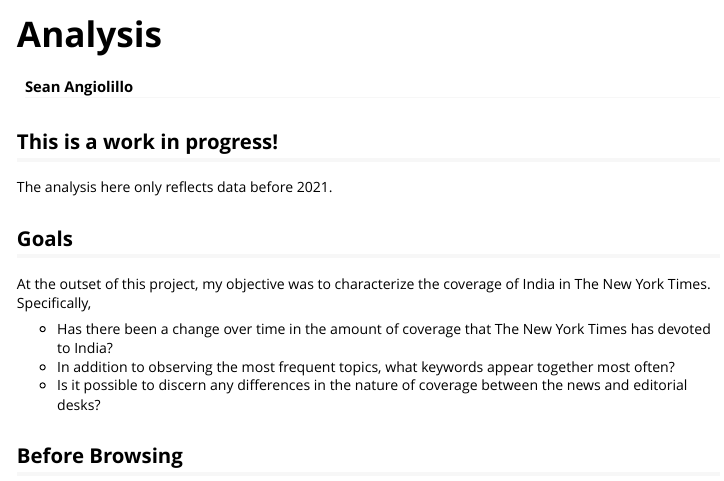
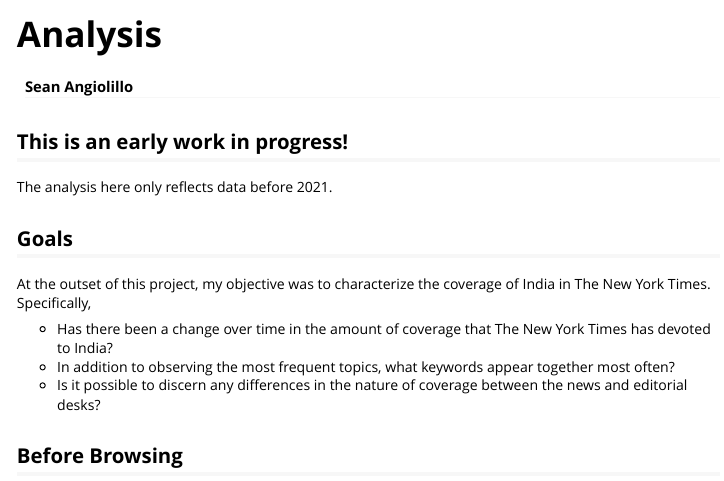
Before and after one commit to seanangio/nytindia, an R Markdown document (vignettes/analysis.Rmd): the page in a window 1100 px wide, from its top. Rendered offline with R 4.5, knitr and Pandoc, with nearby package versions; the code chunks are not run, so their results and figures are left out.

Commit message:
trying to rebuild it...

````diff
--- a/vignettes/analysis.Rmd
+++ b/vignettes/analysis.Rmd
@@ -20,7 +20,7 @@ library(here)
 read_chunk(here("inst","examples","analysis_code","analysis_code.R"))
 ```
 
-## This is a work in progress!
+## This is an early work in progress!
 
 ```{r read_data, message=FALSE}
 ```
````
